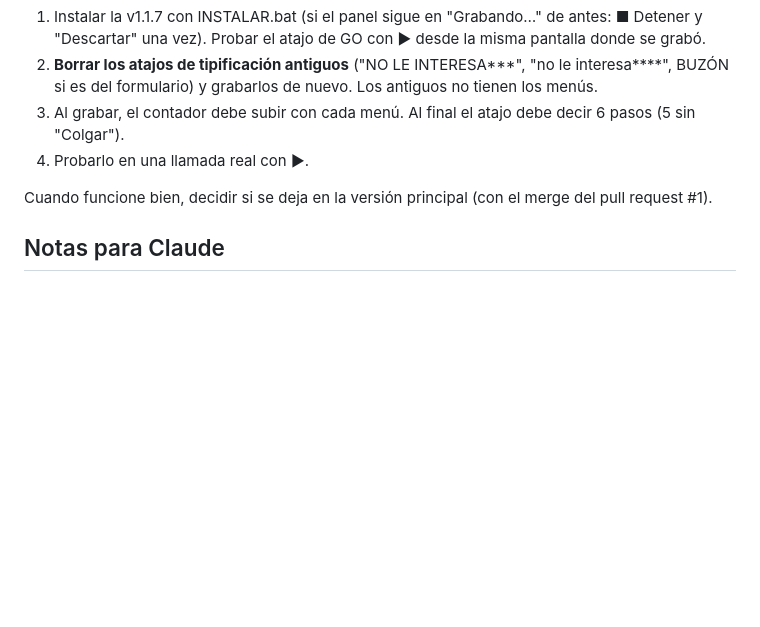
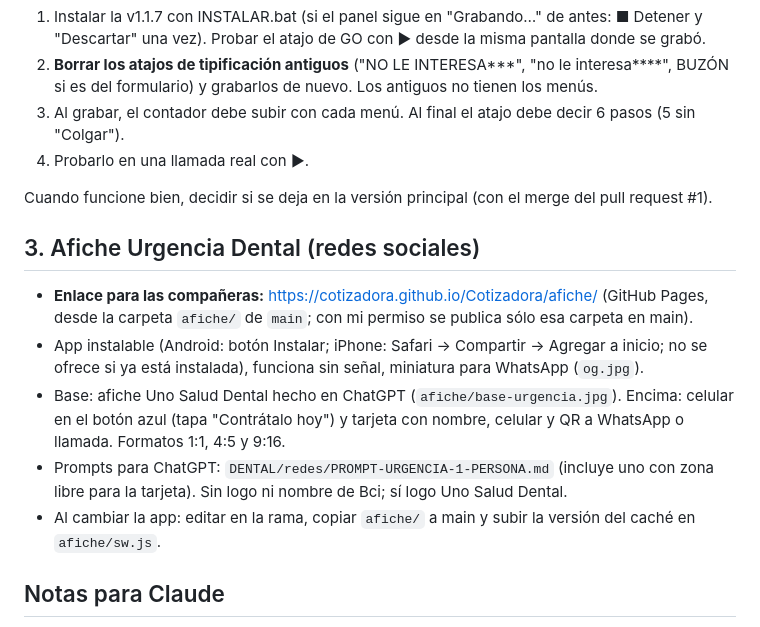
Before and after one commit to cotizadora/Cotizadora, a Markdown page: DENTAL/CONTEXTO-CLAUDE.md, the part around the change. Drawn GitHub-style; blank space fills up the shorter version.

Commit message:
Contexto: enlace y notas del Afiche Urgencia Dental
Co-Authored-By: Claude Opus 5.5 <noreply@anthropic.com>
Claude-Session: https://claude.ai/code/session_01JdmNKF9JpmLhhRncmgzm38

```diff
--- a/DENTAL/CONTEXTO-CLAUDE.md
+++ b/DENTAL/CONTEXTO-CLAUDE.md
@@ -71,6 +71,14 @@ Problemas que se arreglaron:
 
 Cuando funcione bien, decidir si se deja en la versión principal (con el merge del pull request #1).
 
+## 3. Afiche Urgencia Dental (redes sociales)
+
+- **Enlace para las compañeras:** https://cotizadora.github.io/Cotizadora/afiche/ (GitHub Pages, desde la carpeta `afiche/` de `main`; con mi permiso se publica sólo esa carpeta en main).
+- App instalable (Android: botón Instalar; iPhone: Safari → Compartir → Agregar a inicio; no se ofrece si ya está instalada), funciona sin señal, miniatura para WhatsApp (`og.jpg`).
+- Base: afiche Uno Salud Dental hecho en ChatGPT (`afiche/base-urgencia.jpg`). Encima: celular en el botón azul (tapa "Contrátalo hoy") y tarjeta con nombre, celular y QR a WhatsApp o llamada. Formatos 1:1, 4:5 y 9:16.
+- Prompts para ChatGPT: `DENTAL/redes/PROMPT-URGENCIA-1-PERSONA.md` (incluye uno con zona libre para la tarjeta). Sin logo ni nombre de Bci; sí logo Uno Salud Dental.
+- Al cambiar la app: editar en la rama, copiar `afiche/` a main y subir la versión del caché en `afiche/sw.js`.
+
 ## Notas para Claude
 
 - Esta sesión corre en la nube y no puede tocar archivos de mi PC. Los cambios se suben a la rama y yo ejecuto INSTALAR.bat.
```
